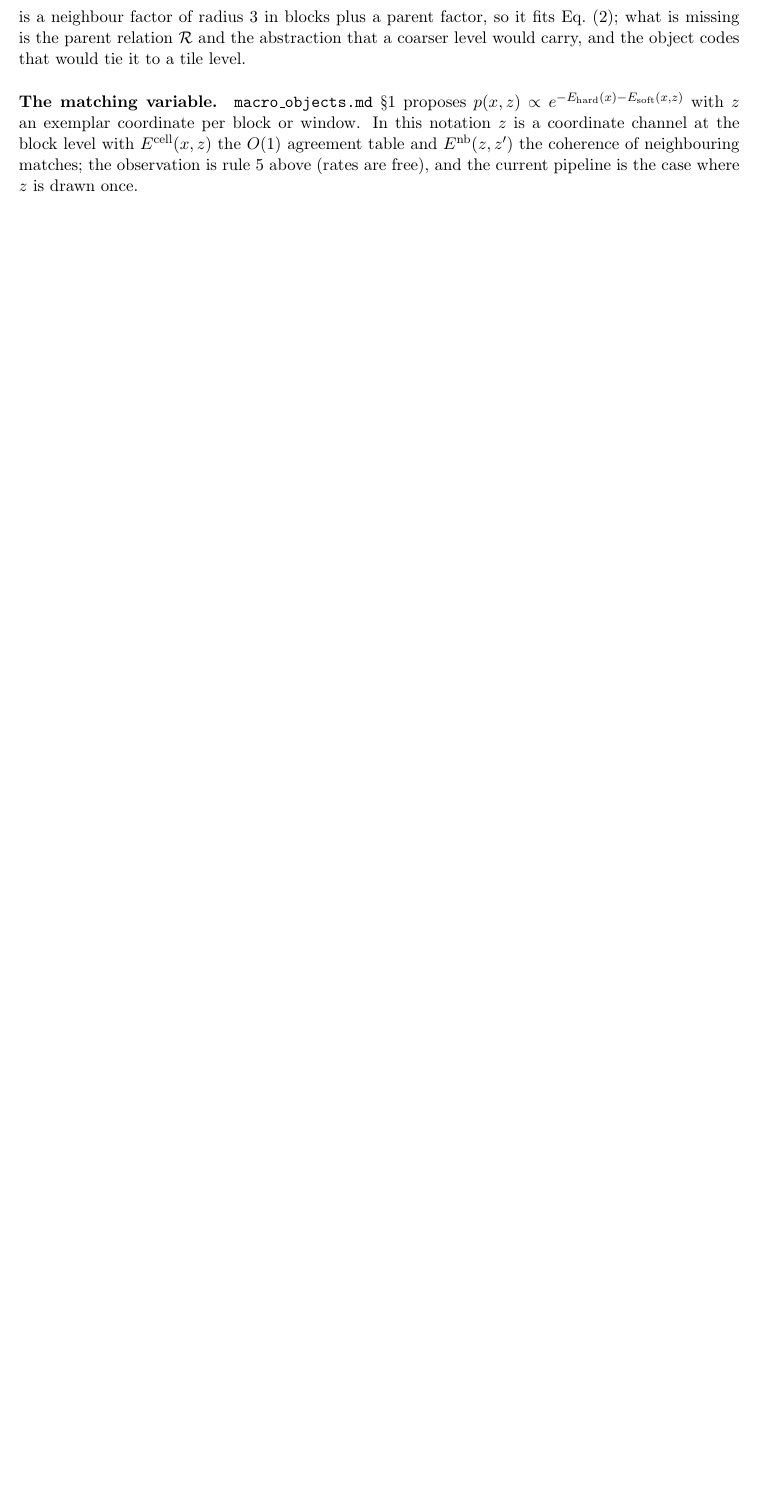
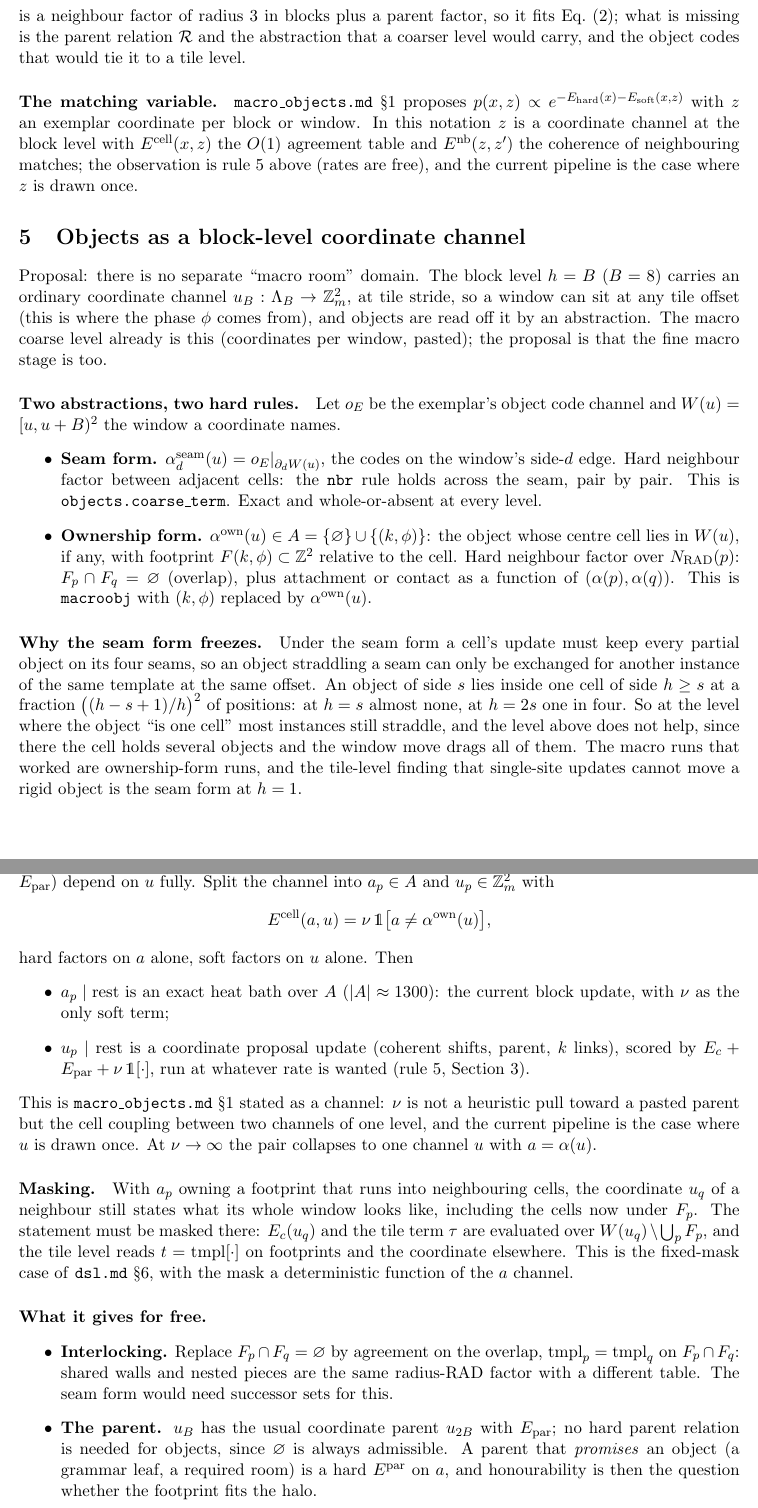
Before and after one commit to amdson/Hierwave, a LaTeX document (notes/channels.tex): part of page 4 of 4 before the commit and two parts of pages 4 and 5 of 6 after it, the two joined at a grey line, cut so that both start at the same text, the shorter picture padded with empty space. Compiled offline with pdfLaTeX.

Commit message:
notes/channels.tex: objects as a block-level coordinate channel (seam vs ownership form, (a,u) split)
Co-Authored-By: Claude Fable 5.1 <noreply@anthropic.com>

```diff
--- a/notes/channels.tex
+++ b/notes/channels.tex
@@ -250,3 +250,79 @@ observation is rule 5 above (rates are free), and the current pipeline is the
 case where $z$ is drawn once.
 
 %-----------------------------------------------------------------------------
+\section{Objects as a block-level coordinate channel}
+\label{sec:objects}
+
+Proposal: there is no separate ``macro room'' domain. The block level $h = B$
+($B = 8$) carries an ordinary coordinate channel $u_B : \Lambda_B \to \Z_m^2$,
+at tile stride, so a window can sit at any tile offset (this is where the phase
+$\phi$ comes from), and objects are read off it by an abstraction. The macro
+coarse level already is this (coordinates per window, pasted); the proposal is
+that the fine macro stage is too.
+
+\paragraph{Two abstractions, two hard rules.} Let $o_E$ be the exemplar's object
+code channel and $W(u) = [u, u+B)^2$ the window a coordinate names.
+\begin{itemize}
+  \item \textbf{Seam form.} $\alpha^{\mathrm{seam}}_d(u) = o_E|_{\partial_d W(u)}$, the
+        codes on the window's side-$d$ edge. Hard neighbour factor between
+        adjacent cells: the \texttt{nbr} rule holds across the seam, pair by pair.
+        This is \texttt{objects.coarse\_term}. Exact and whole-or-absent at every
+        level.
+  \item \textbf{Ownership form.} $\alpha^{\mathrm{own}}(u) \in A = \{\varnothing\} \cup
+        \{(k,\phi)\}$: the object whose centre cell lies in $W(u)$, if any, with
+        footprint $F(k,\phi) \subset \Z^2$ relative to the cell. Hard neighbour
+        factor over $N_{\mathrm{RAD}}(p)$: $F_p \cap F_q = \varnothing$ (overlap), plus
+        attachment or contact as a function of $(\alpha(p), \alpha(q))$. This is
+        \texttt{macroobj} with $(k,\phi)$ replaced by $\alpha^{\mathrm{own}}(u)$.
+\end{itemize}
+
+\paragraph{Why the seam form freezes.} Under the seam form a cell's update must
+keep every partial object on its four seams, so an object straddling a seam can
+only be exchanged for another instance of the same template at the same offset.
+An object of side $s$ lies inside one cell of side $h \ge s$ at a fraction
+$\big((h - s + 1)/h\big)^2$ of positions: at $h = s$ almost none, at $h = 2s$
+one in four. So at the level where the object ``is one cell'' most instances
+still straddle, and the level above does not help, since there the cell holds
+several objects and the window move drags all of them. The macro runs that
+worked are ownership-form runs, and the tile-level finding that single-site
+updates cannot move a rigid object is the seam form at $h = 1$.
+
+\paragraph{The ownership form as $(a, u)$.} Hard terms depend on $u$ only
+through $\alpha^{\mathrm{own}}(u)$; soft terms ($E_c$, $E_{\mathrm{par}}$) depend on
+$u$ fully. Split the channel into $a_p \in A$ and $u_p \in \Z_m^2$ with
+\[
+  E^{\mathrm{cell}}(a, u) = \nu\,\1\big[a \ne \alpha^{\mathrm{own}}(u)\big],
+\]
+hard factors on $a$ alone, soft factors on $u$ alone. Then
+\begin{itemize}
+  \item $a_p \mid \text{rest}$ is an exact heat bath over $A$ ($|A| \approx 1300$):
+        the current block update, with $\nu$ as the only soft term;
+  \item $u_p \mid \text{rest}$ is a coordinate proposal update (coherent shifts,
+        parent, $k$ links), scored by $E_c + E_{\mathrm{par}} + \nu\,\1[\cdot]$, run at
+        whatever rate is wanted (rule 5, Section~\ref{sec:interface}).
+\end{itemize}
+This is \texttt{macro\_objects.md} \S1 stated as a channel: $\nu$ is not a
+heuristic pull toward a pasted parent but the cell coupling between two channels
+of one level, and the current pipeline is the case where $u$ is drawn once. At
+$\nu \to \infty$ the pair collapses to one channel $u$ with $a = \alpha(u)$.
+
+\paragraph{Masking.} With $a_p$ owning a footprint that runs into neighbouring
+cells, the coordinate $u_q$ of a neighbour still states what its whole window
+looks like, including the cells now under $F_p$. The statement must be masked
+there: $E_c(u_q)$ and the tile term $\tau$ are evaluated over
+$W(u_q) \setminus \bigcup_{p} F_p$, and the tile level reads $t = \mathrm{tmpl}[\cdot]$
+on footprints and the coordinate elsewhere. This is the fixed-mask case of
+\texttt{dsl.md} \S6, with the mask a deterministic function of the $a$ channel.
+
+\paragraph{What it gives for free.}
+\begin{itemize}
+  \item \textbf{Interlocking.} Replace $F_p \cap F_q = \varnothing$ by agreement on the
+        overlap, $\mathrm{tmpl}_p = \mathrm{tmpl}_q$ on $F_p \cap F_q$: shared walls and
+        nested pieces are the same radius-$\mathrm{RAD}$ factor with a different
+        table. The seam form would need successor sets for this.
+  \item \textbf{The parent.} $u_B$ has the usual coordinate parent $u_{2B}$ with
+        $E_{\mathrm{par}}$; no hard parent relation is needed for objects, since
+        $\varnothing$ is always admissible. A parent that \emph{promises} an object
+        (a grammar leaf, a required room) is a hard $E^{\mathrm{par}}$ on $a$, and
+        honourability is then the question whether the footprint fits the halo.
+  \item \textbf{Connectivity.} Contacts are a function of $(a_p, a_q)$, so the
```
Also changed, not shown: notes/channels.tex (16 more changed lines).
